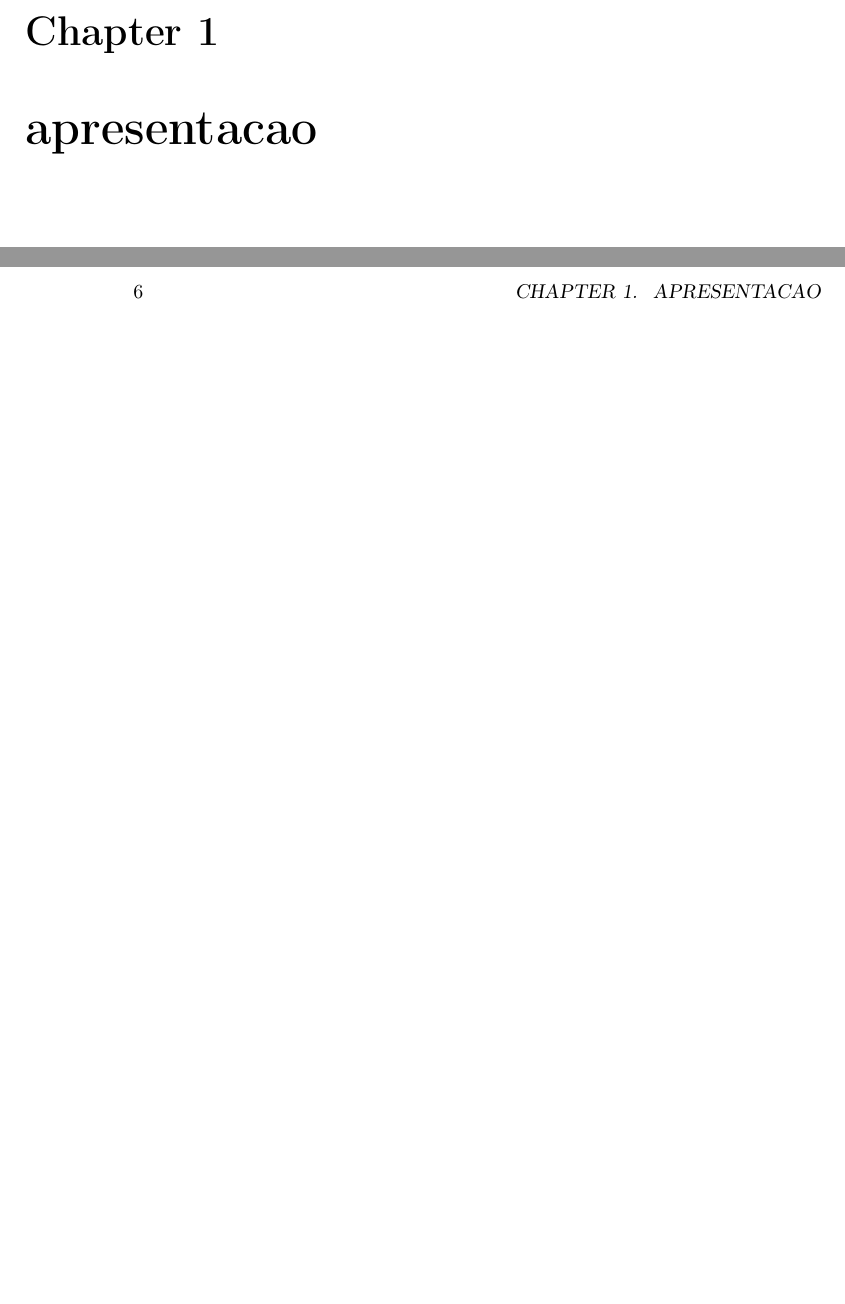
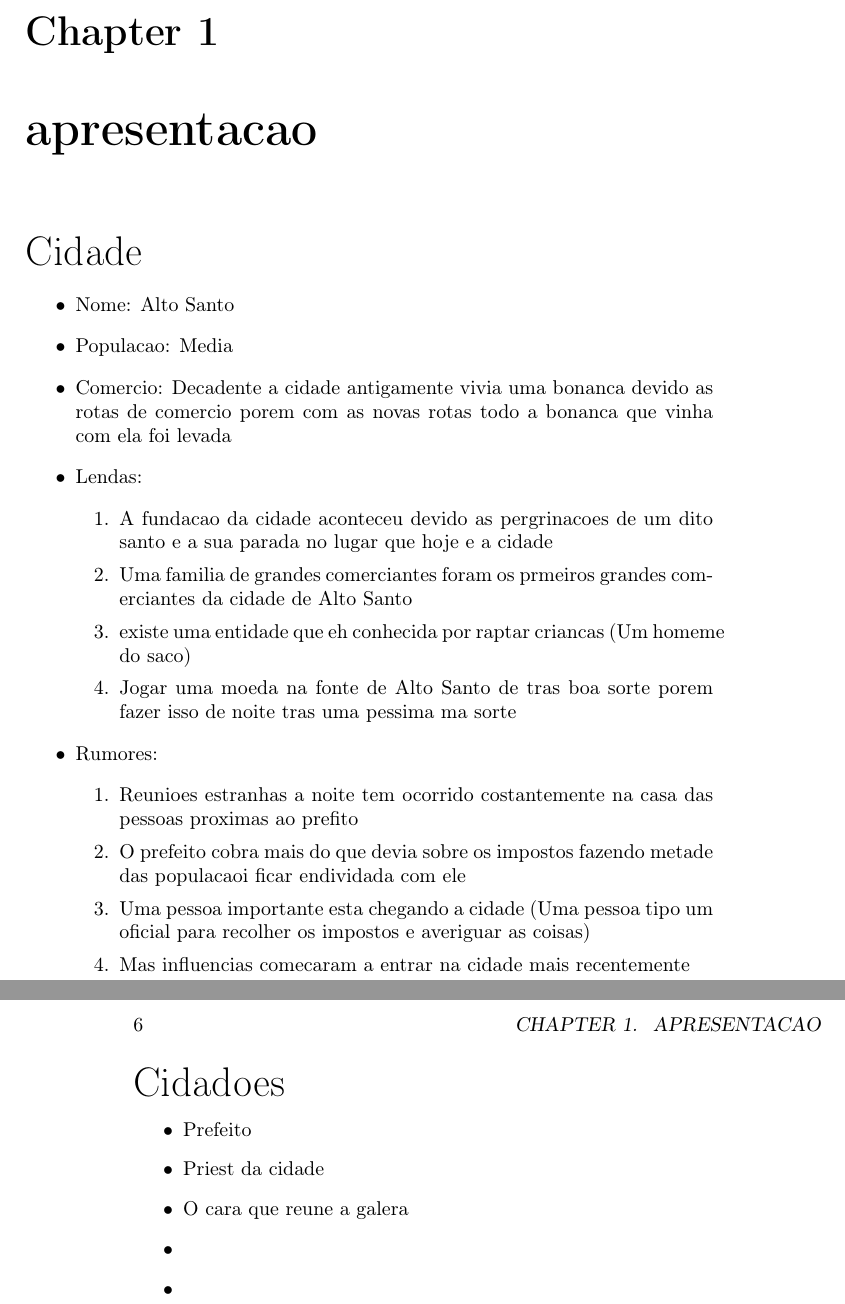
Before and after one commit to tatsutanka/Rpg, a LaTeX book (1Campanha/Historia.tex): two parts of pages 5 and 6 of 13, joined at a grey line, cut so that both start at the same text, the shorter picture padded with empty space. Compiled offline with pdfLaTeX.

Commit message:
rpg ai vamos nos

```diff
--- a/1Campanha/Historia.tex
+++ b/1Campanha/Historia.tex
@@ -3,6 +3,8 @@
 \usepackage[T1]{fontenc}
 \usepackage[utf8]{inputenc}
 \usepackage{booktabs}
+\usepackage{tabulary}
+\usepackage{csvsimple}
 \title{O inicio do primeiro giro}
 \author{Lucas Tatsuya Tanaka}
 \date{\today}
@@ -14,6 +16,44 @@
 
  \chapter{apresentacao}
 
+{\huge Cidade}
+
+\begin{itemize}
+    \item Nome: Alto Santo
+    \item  Populacao: Media
+    \item Comercio: Decadente a cidade antigamente vivia uma bonanca devido as rotas
+        de comercio porem com as novas rotas todo a bonanca que vinha com ela foi levada
+    \item Lendas:
+        \begin{enumerate}
+            \item A fundacao da cidade aconteceu devido as pergrinacoes de um dito santo
+                e a sua parada no lugar que hoje e a cidade
+            \item Uma familia de grandes comerciantes foram os prmeiros grandes comerciantes
+                da cidade de Alto Santo
+            \item existe uma entidade que eh conhecida por raptar criancas (Um homeme do
+                saco)
+            \item Jogar uma moeda na fonte de Alto Santo de tras boa sorte porem fazer isso
+                de noite tras uma pessima ma sorte
+        \end{enumerate}
+    \item Rumores:
+        \begin{enumerate}
+            \item Reunioes estranhas a noite tem ocorrido costantemente na casa das pessoas
+                proximas ao prefito
+            \item O prefeito cobra mais do que devia sobre os impostos fazendo metade das
+                populacaoi ficar endividada com ele
+            \item Uma pessoa importante esta chegando a cidade (Uma pessoa tipo um oficial
+                para recolher os impostos e averiguar as coisas)
+            \item Mas influencias comecaram a entrar na cidade mais recentemente
+        \end{enumerate}
+\end{itemize}
+\linebreak
+{\huge Cidadoes }
+\begin{itemize}
+    \item Prefeito
+    \item Priest da cidade
+    \item O cara que reune a galera
+    \item
+    \item
+\end{itemize}
  \chapter{Pre comeco de campanha}
  \section{cidade}
 - Cidade murada (fortificacao media pra baixa)
```
